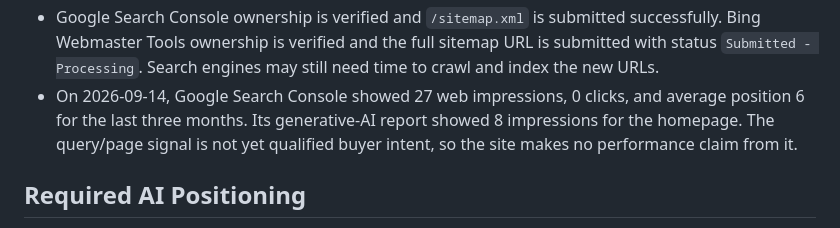
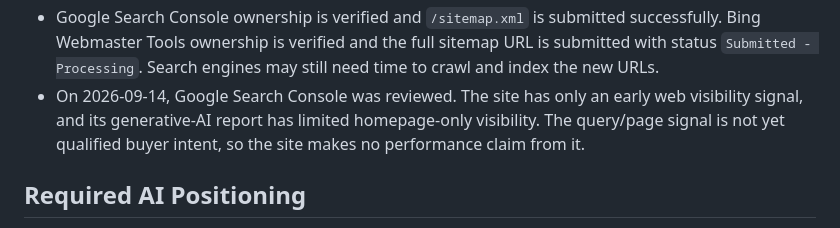
Before and after one commit to apratsunrthd/refhealth.consulting, a Markdown page: HANDOFF.md, the part around the change. Drawn GitHub-style.

```diff
--- a/HANDOFF.md
+++ b/HANDOFF.md
@@ -99,10 +99,10 @@ homepage, and no horizontal mobile overflow.
   successfully. Bing Webmaster Tools ownership is verified and the full sitemap
   URL is submitted with status `Submitted - Processing`. Search engines may
   still need time to crawl and index the new URLs.
-- On 2026-09-14, Google Search Console showed 27 web impressions, 0 clicks, and
-  average position 6 for the last three months. Its generative-AI report showed
-  8 impressions for the homepage. The query/page signal is not yet qualified
-  buyer intent, so the site makes no performance claim from it.
+- On 2026-09-14, Google Search Console was reviewed. The site has only an early
+  web visibility signal, and its generative-AI report has limited homepage-only
+  visibility. The query/page signal is not yet qualified buyer intent, so the
+  site makes no performance claim from it.
 
 ## Required AI Positioning
 
```
Also changed, not shown: BRIEF.md (+4 -4 lines).
